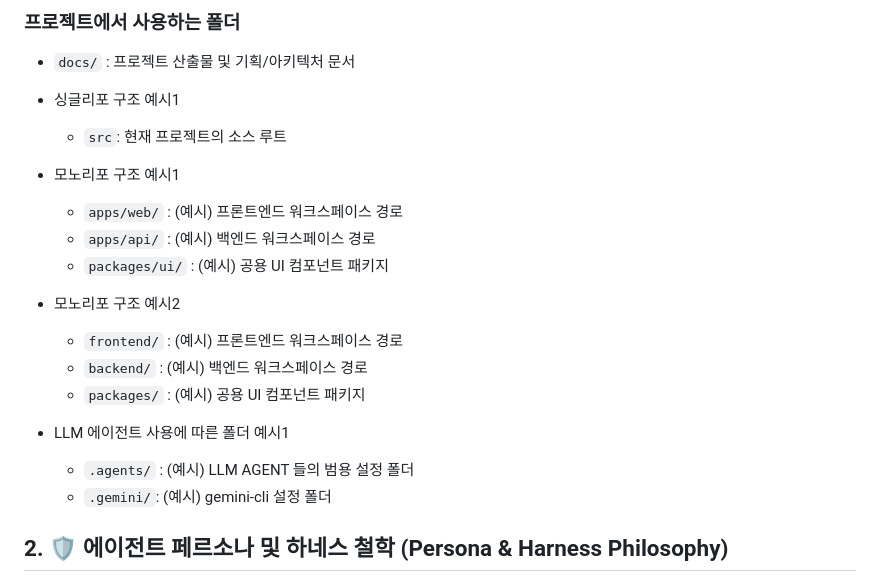
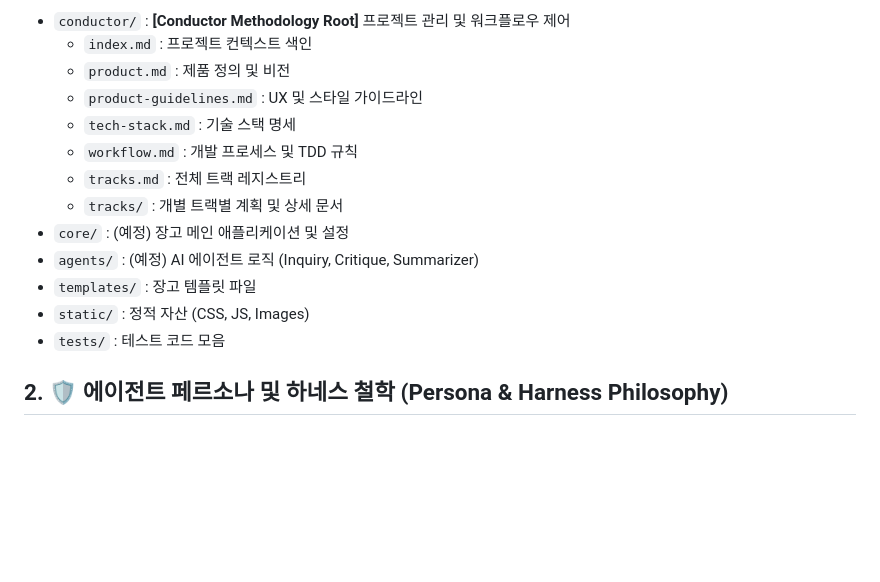
Before and after one commit to beyondVS/idea-to-real, a Markdown page: AGENTS.md, the part around one of its changes. Rendered like a GitHub page; blank space fills up the shorter version.

```diff
--- a/AGENTS.md
+++ b/AGENTS.md
@@ -51,21 +45,17 @@
 
-### 프로젝트에서 사용하는 폴더
-
-- `docs/` : 프로젝트 산출물 및 기획/아키텍처 문서
-
-- 싱글리포 구조 예시1
-  - `src`: 현재 프로젝트의 소스 루트
-- 모노리포 구조 예시1
-  - `apps/web/` : (예시) 프론트엔드 워크스페이스 경로
-  - `apps/api/` : (예시) 백엔드 워크스페이스 경로
-  - `packages/ui/` : (예시) 공용 UI 컴포넌트 패키지
-- 모노리포 구조 예시2
-  - `frontend/` : (예시) 프론트엔드 워크스페이스 경로
-  - `backend/` : (예시) 백엔드 워크스페이스 경로
-  - `packages/` : (예시) 공용 UI 컴포넌트 패키지
-- LLM 에이전트 사용에 따른 폴더 예시1
-  - `.agents/` : (예시) LLM AGENT 들의 범용 설정 폴더
-  - `.gemini/`: (예시) gemini-cli 설정 폴더
+- `conductor/` : **[Conductor Methodology Root]** 프로젝트 관리 및 워크플로우 제어
+  - `index.md` : 프로젝트 컨텍스트 색인
+  - `product.md` : 제품 정의 및 비전
+  - `product-guidelines.md` : UX 및 스타일 가이드라인
+  - `tech-stack.md` : 기술 스택 명세
+  - `workflow.md` : 개발 프로세스 및 TDD 규칙
+  - `tracks.md` : 전체 트랙 레지스트리
+  - `tracks/` : 개별 트랙별 계획 및 상세 문서
+- `core/` : (예정) 장고 메인 애플리케이션 및 설정
+- `agents/` : (예정) AI 에이전트 로직 (Inquiry, Critique, Summarizer)
+- `templates/` : 장고 템플릿 파일
+- `static/` : 정적 자산 (CSS, JS, Images)
+- `tests/` : 테스트 코드 모음
 
 ## **2. 🛡️ 에이전트 페르소나 및 하네스 철학 (Persona & Harness Philosophy)**
 
```
Also changed, not shown: other parts of AGENTS.md (+20 -26 lines).
